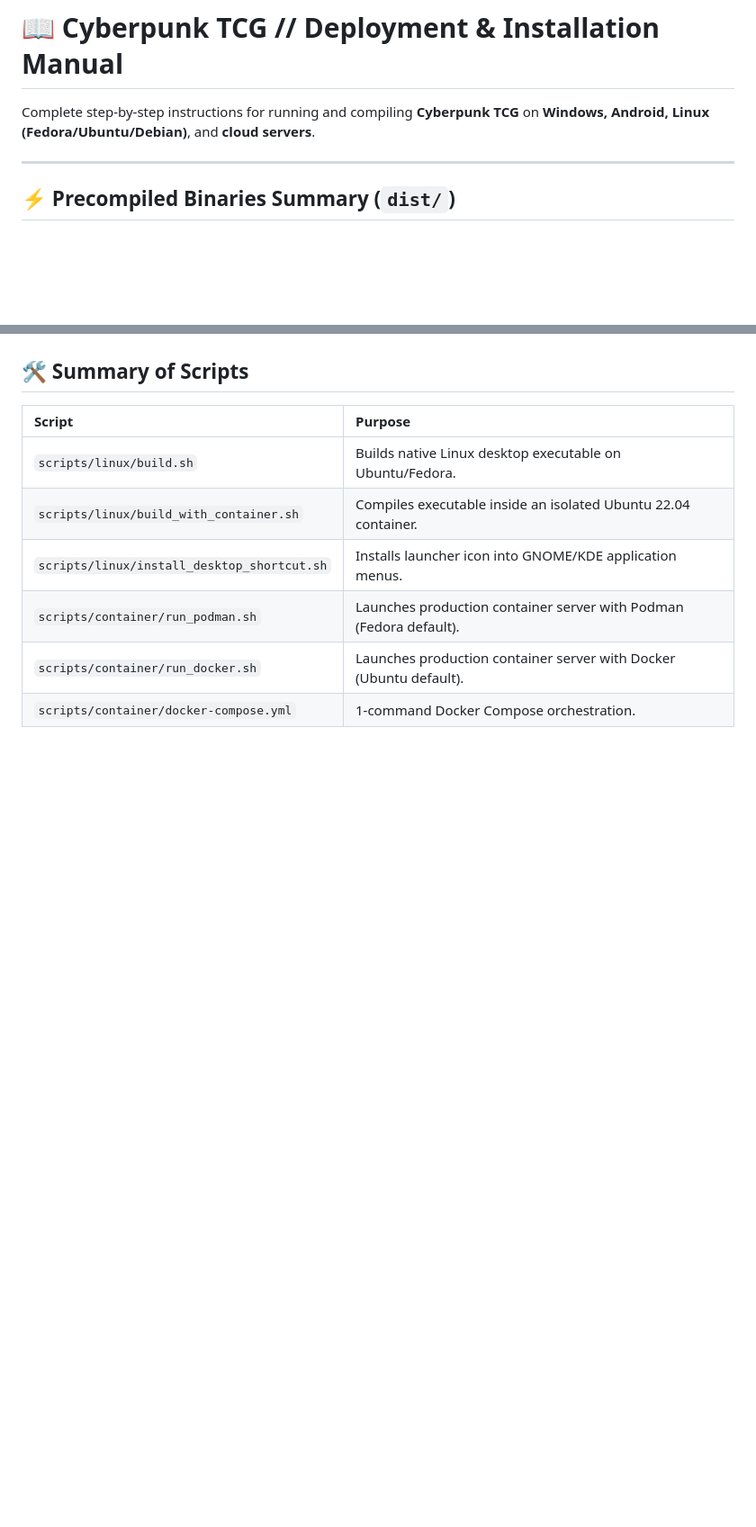
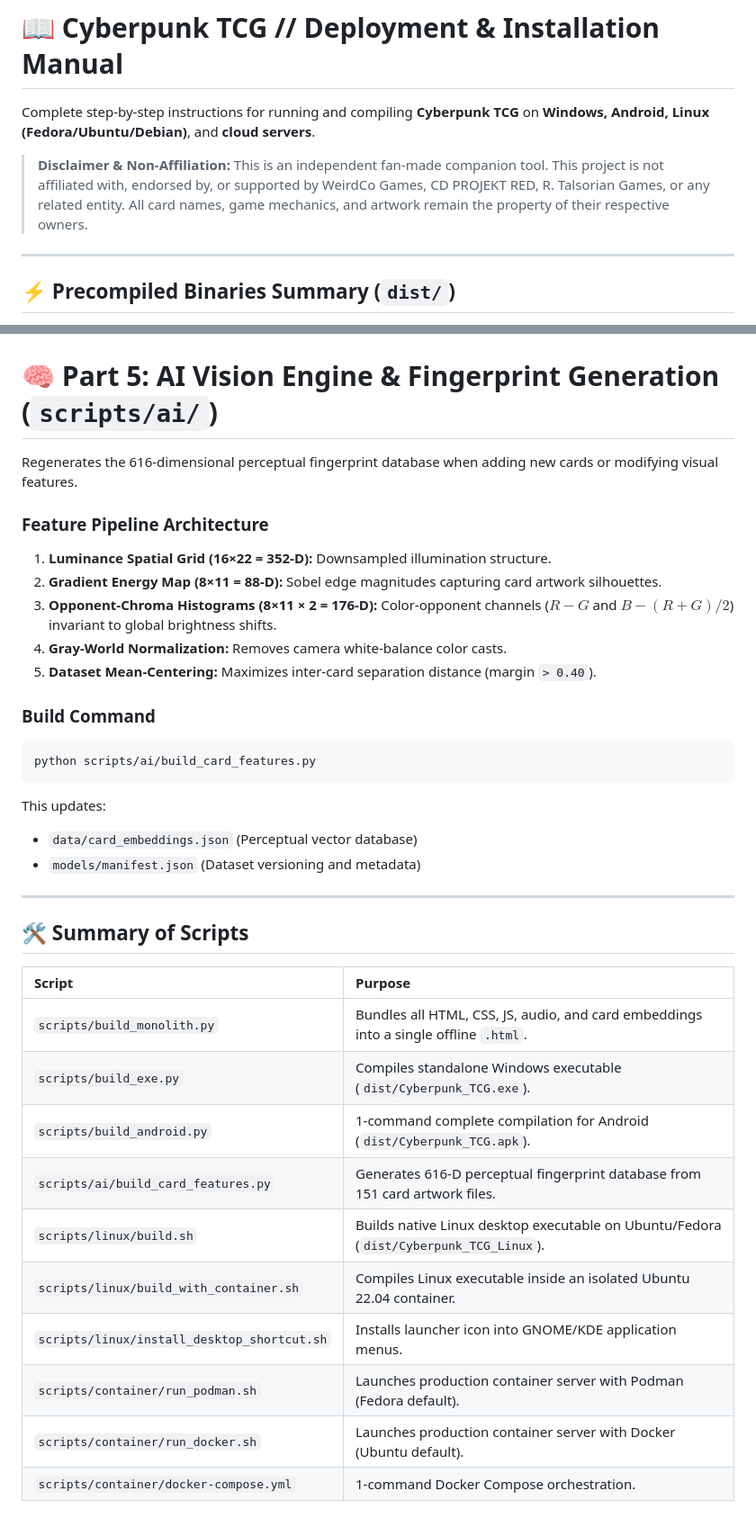
Before and after one commit to Greyl1n/CyberpunkTCG, a Markdown page: INSTRUCTIONS.md, 2 parts joined by grey strips. Shown at 90% size. GitHub-like rendering; blank space fills up the shorter version.

````diff
--- a/INSTRUCTIONS.md
+++ b/INSTRUCTIONS.md
@@ -1,6 +1,8 @@
 # 📖 Cyberpunk TCG // Deployment & Installation Manual
 
 Complete step-by-step instructions for running and compiling **Cyberpunk TCG** on **Windows, Android, Linux (Fedora/Ubuntu/Debian)**, and **cloud servers**.
+
+> **Disclaimer & Non-Affiliation:** This is an independent fan-made companion tool. This project is not affiliated with, endorsed by, or supported by WeirdCo Games, CD PROJEKT RED, R. Talsorian Games, or any related entity. All card names, game mechanics, and artwork remain the property of their respective owners.
 
 ---
 
@@ -240,9 +296,34 @@ docker logs -f cptcg-web
+# 🧠 Part 5: AI Vision Engine & Fingerprint Generation (`scripts/ai/`)
+
+Regenerates the 616-dimensional perceptual fingerprint database when adding new cards or modifying visual features.
+
+### Feature Pipeline Architecture
+1. **Luminance Spatial Grid (16×22 = 352-D):** Downsampled illumination structure.
+2. **Gradient Energy Map (8×11 = 88-D):** Sobel edge magnitudes capturing card artwork silhouettes.
+3. **Opponent-Chroma Histograms (8×11 × 2 = 176-D):** Color-opponent channels ($R - G$ and $B - (R+G)/2$) invariant to global brightness shifts.
+4. **Gray-World Normalization:** Removes camera white-balance color casts.
+5. **Dataset Mean-Centering:** Maximizes inter-card separation distance (margin `> 0.40`).
+
+### Build Command
+```powershell
+python scripts/ai/build_card_features.py
+```
+This updates:
+- `data/card_embeddings.json` (Perceptual vector database)
+- `models/manifest.json` (Dataset versioning and metadata)
+
+---
+
 ## 🛠️ Summary of Scripts
 
 | Script | Purpose |
 | :--- | :--- |
-| `scripts/linux/build.sh` | Builds native Linux desktop executable on Ubuntu/Fedora. |
-| `scripts/linux/build_with_container.sh` | Compiles executable inside an isolated Ubuntu 22.04 container. |
+| `scripts/build_monolith.py` | Bundles all HTML, CSS, JS, audio, and card embeddings into a single offline `.html`. |
+| `scripts/build_exe.py` | Compiles standalone Windows executable (`dist/Cyberpunk_TCG.exe`). |
+| `scripts/build_android.py` | 1-command complete compilation for Android (`dist/Cyberpunk_TCG.apk`). |
+| `scripts/ai/build_card_features.py` | Generates 616-D perceptual fingerprint database from 151 card artwork files. |
+| `scripts/linux/build.sh` | Builds native Linux desktop executable on Ubuntu/Fedora (`dist/Cyberpunk_TCG_Linux`). |
+| `scripts/linux/build_with_container.sh` | Compiles Linux executable inside an isolated Ubuntu 22.04 container. |
 | `scripts/linux/install_desktop_shortcut.sh` | Installs launcher icon into GNOME/KDE application menus. |
 | `scripts/container/run_podman.sh` | Launches production container server with Podman (Fedora default). |
 | `scripts/container/run_docker.sh` | Launches production container server with Docker (Ubuntu default). |
````
Also changed, not shown: other parts of INSTRUCTIONS.md (+54 -0 lines), README.md (+18 -14 lines), introductions.md (+20 -18 lines).
